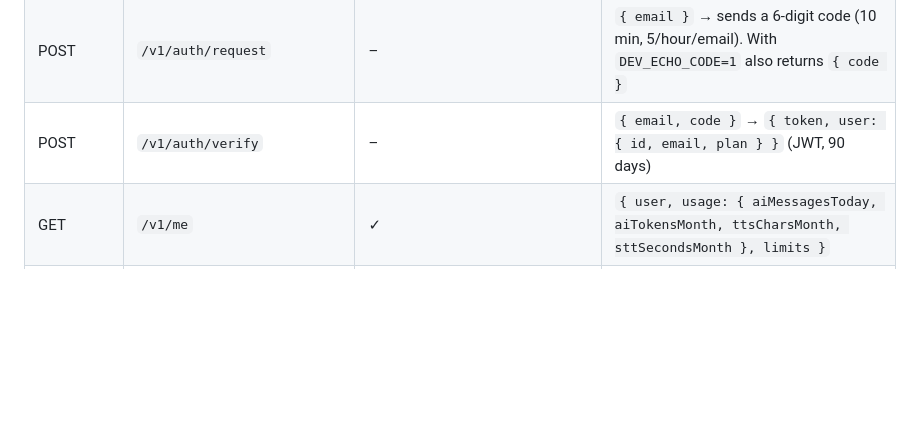
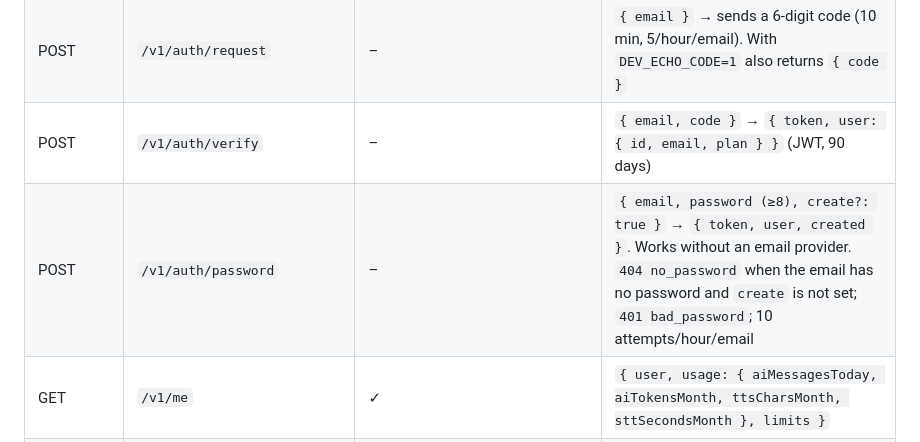
Before and after one commit to Forrest-Jones/Mandarin-The-SenLin-Way, a Markdown page: server/API.md, the part around the change. Drawn GitHub-style; blank space fills up the shorter version.

```diff
--- a/server/API.md
+++ b/server/API.md
@@ -9,6 +9,7 @@ Errors are `{ "error": "<code>", "message"?: "..." }`; limits are `429 { "error"
 | GET | `/v1/health` | – | `{ ok, version, providers: { ai, tts, stt, email } }` (booleans / names, never keys) |
 | POST | `/v1/auth/request` | – | `{ email }` → sends a 6-digit code (10 min, 5/hour/email). With `DEV_ECHO_CODE=1` also returns `{ code }` |
 | POST | `/v1/auth/verify` | – | `{ email, code }` → `{ token, user: { id, email, plan } }` (JWT, 90 days) |
+| POST | `/v1/auth/password` | – | `{ email, password (≥8), create?: true }` → `{ token, user, created }`. Works without an email provider. `404 no_password` when the email has no password and `create` is not set; `401 bad_password`; 10 attempts/hour/email |
 | GET | `/v1/me` | ✓ | `{ user, usage: { aiMessagesToday, aiTokensMonth, ttsCharsMonth, sttSecondsMonth }, limits }` |
 | GET | `/v1/sync` | ✓ | `{ version, updatedAt, data }` or `404 { error: "none" }` |
 | PUT | `/v1/sync` | ✓ | `{ version, data }` → `{ version, updatedAt }`; `409 { error: "conflict", version, updatedAt, data }` when the stored version moved on. Each write keeps the previous version as a backup (last 10). Max 2 MB. |
```
Also changed, not shown: README.md (+4 -1 lines), server/README.md (+7 -0 lines).
